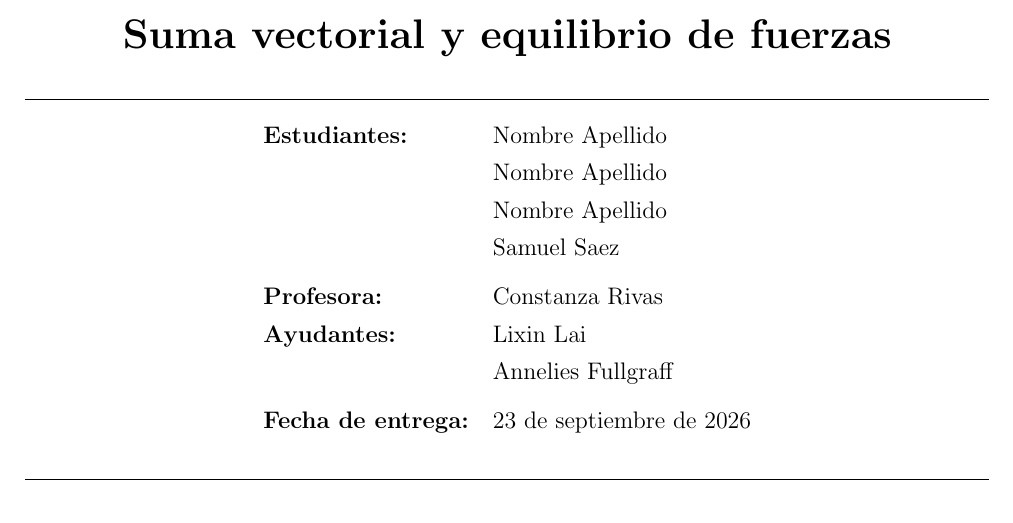
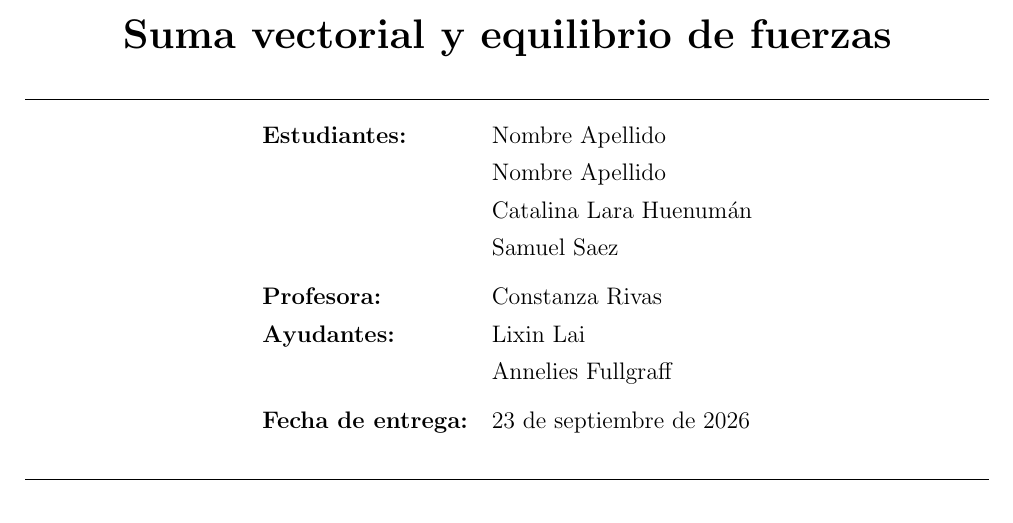
Before and after one commit to samuelsaezz/lab-mec-2, a LaTeX document (Plantilla Informe 2.tex): part of page 1 of 13, cut so that both start at the same text. Compiled offline with pdfLaTeX.

Commit message:
Update Plantilla Informe 2.tex

```diff
--- a/Plantilla Informe 2.tex
+++ b/Plantilla Informe 2.tex
@@ -45,7 +45,7 @@
 \begin{tabular}{ll}
     \textbf{Estudiantes:} & Nombre Apellido \\
                           & Nombre Apellido \\
-                          & Nombre Apellido \\
+                          & Catalina Lara Huenumán \\
                           & Samuel Saez \\[0.2cm]
     \textbf{Profesora:}   & Constanza Rivas \\
     \textbf{Ayudantes:}    & Lixin Lai \\
```
